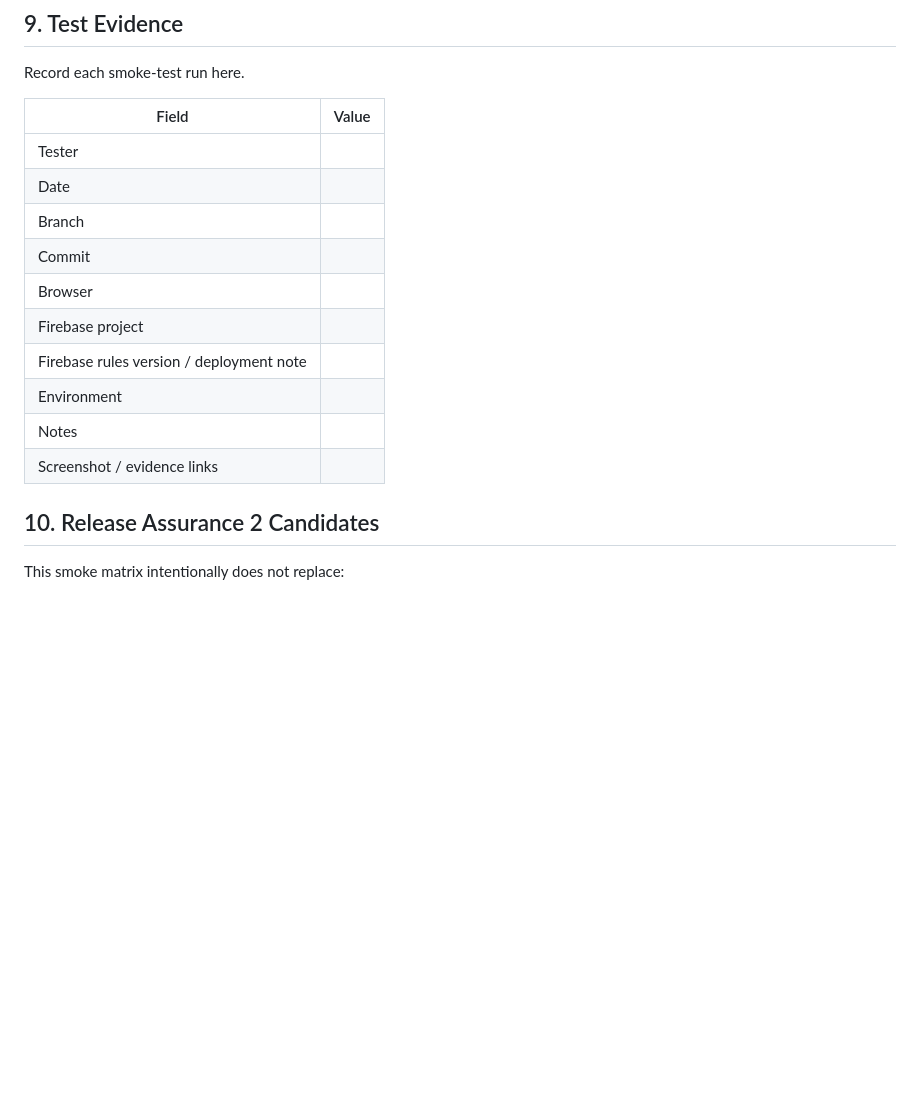
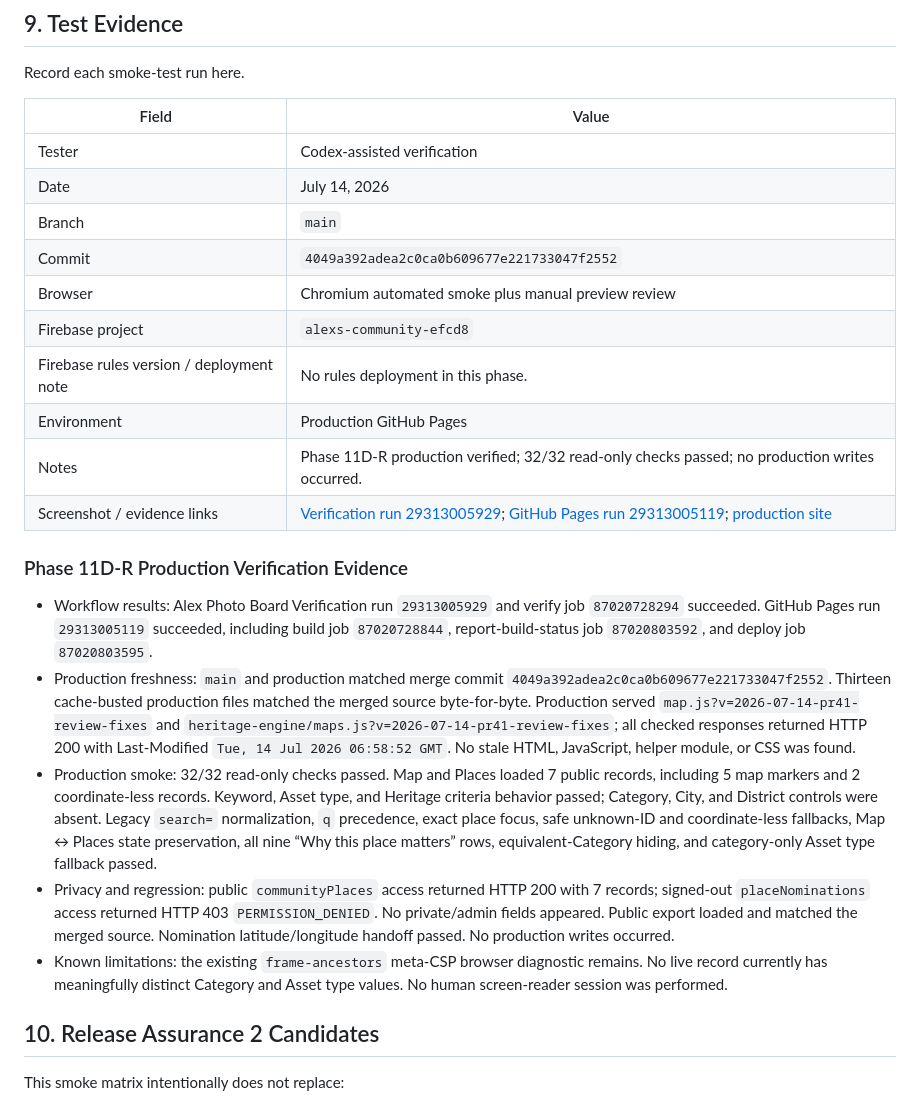
Before and after one commit to sdsdsdsc/alex-website, a Markdown page: docs/release-smoke-test-matrix.md, the part around one of its changes. Rendered like a GitHub page; blank space fills up the shorter version.

Commit message:
docs: record Phase 11D-R production verification

```diff
--- a/docs/release-smoke-test-matrix.md
+++ b/docs/release-smoke-test-matrix.md
@@ -145,16 +145,24 @@ Record each smoke-test run here.
 
 | Field | Value |
 | --- | --- |
-| Tester | |
-| Date | |
-| Branch | |
-| Commit | |
-| Browser | |
-| Firebase project | |
-| Firebase rules version / deployment note | |
-| Environment | |
-| Notes | |
-| Screenshot / evidence links | |
+| Tester | Codex-assisted verification |
+| Date | July 14, 2026 |
+| Branch | `main` |
+| Commit | `4049a392adea2c0ca0b609677e221733047f2552` |
+| Browser | Chromium automated smoke plus manual preview review |
+| Firebase project | `alexs-community-efcd8` |
+| Firebase rules version / deployment note | No rules deployment in this phase. |
+| Environment | Production GitHub Pages |
+| Notes | Phase 11D-R production verified; 32/32 read-only checks passed; no production writes occurred. |
+| Screenshot / evidence links | [Verification run 29313005929](https://github.com/sdsdsdsc/alex-website/actions/runs/29313005929); [GitHub Pages run 29313005119](https://github.com/sdsdsdsc/alex-website/actions/runs/29313005119); [production site](https://sdsdsdsc.github.io/alex-website/) |
+
+### Phase 11D-R Production Verification Evidence
+
+- Workflow results: Alex Photo Board Verification run `29313005929` and verify job `87020728294` succeeded. GitHub Pages run `29313005119` succeeded, including build job `87020728844`, report-build-status job `87020803592`, and deploy job `87020803595`.
+- Production freshness: `main` and production matched merge commit `4049a392adea2c0ca0b609677e221733047f2552`. Thirteen cache-busted production files matched the merged source byte-for-byte. Production served `map.js?v=2026-07-14-pr41-review-fixes` and `heritage-engine/maps.js?v=2026-07-14-pr41-review-fixes`; all checked responses returned HTTP 200 with Last-Modified `Tue, 14 Jul 2026 06:58:52 GMT`. No stale HTML, JavaScript, helper module, or CSS was found.
+- Production smoke: 32/32 read-only checks passed. Map and Places loaded 7 public records, including 5 map markers and 2 coordinate-less records. Keyword, Asset type, and Heritage criteria behavior passed; Category, City, and District controls were absent. Legacy `search=` normalization, `q` precedence, exact place focus, safe unknown-ID and coordinate-less fallbacks, Map ↔ Places state preservation, all nine “Why this place matters” rows, equivalent-Category hiding, and category-only Asset type fallback passed.
+- Privacy and regression: public `communityPlaces` access returned HTTP 200 with 7 records; signed-out `placeNominations` access returned HTTP 403 `PERMISSION_DENIED`. No private/admin fields appeared. Public export loaded and matched the merged source. Nomination latitude/longitude handoff passed. No production writes occurred.
+- Known limitations: the existing `frame-ancestors` meta-CSP browser diagnostic remains. No live record currently has meaningfully distinct Category and Asset type values. No human screen-reader session was performed.
 
 ## 10. Release Assurance 2 Candidates
 
```
Also changed, not shown: other parts of docs/release-smoke-test-matrix.md (+11 -11 lines).
